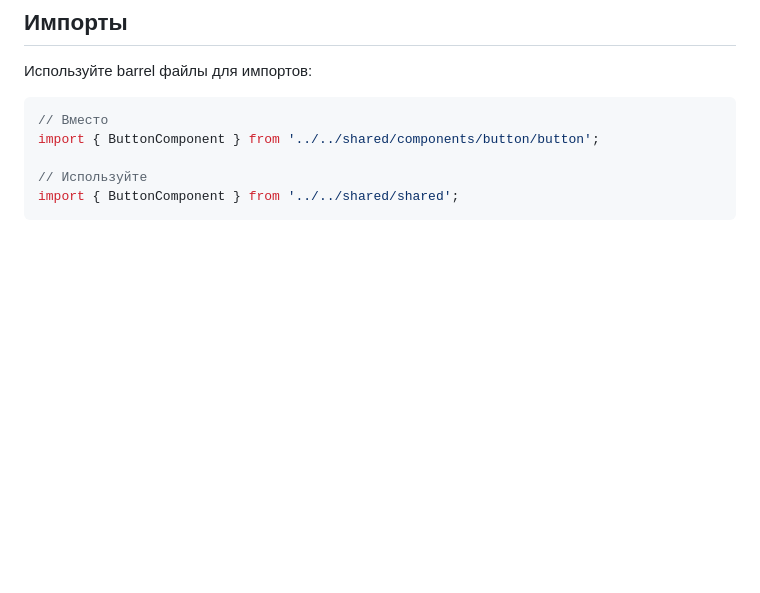
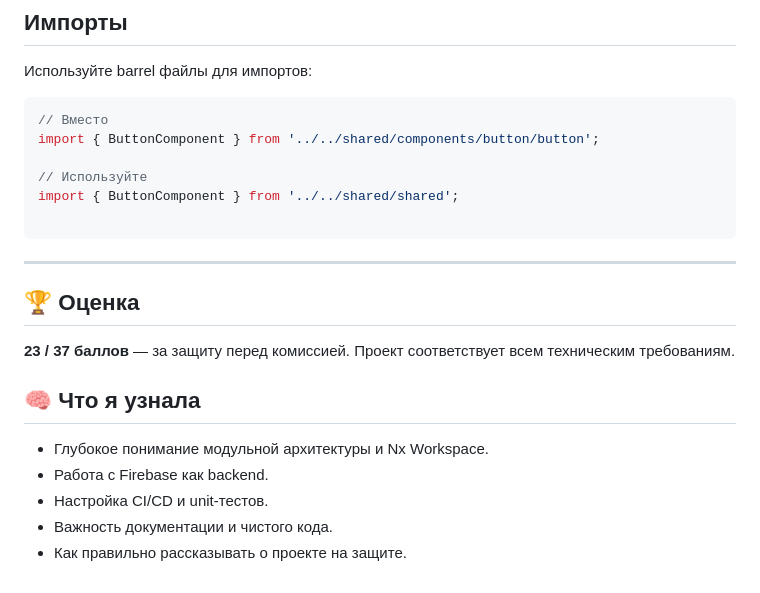
Before and after one commit to Milenium666/Gifty, a Markdown page: README.md, the part around the change. GitHub-like rendering; blank space fills up the shorter version.

````diff
--- a/README.md
+++ b/README.md
@@ -137,4 +137,16 @@ import { ButtonComponent } from '../../shared/components/button/button';
 
 // Используйте
 import { ButtonComponent } from '../../shared/shared';
+
 ```
+---
+
+## 🏆 Оценка
+**23 / 37 баллов** — за защиту перед комиссией. Проект соответствует всем техническим требованиям.
+
+## 🧠 Что я узнала
+- Глубокое понимание модульной архитектуры и Nx Workspace.
+- Работа с Firebase как backend.
+- Настройка CI/CD и unit-тестов.
+- Важность документации и чистого кода.
+- Как правильно рассказывать о проекте на защите.
````
